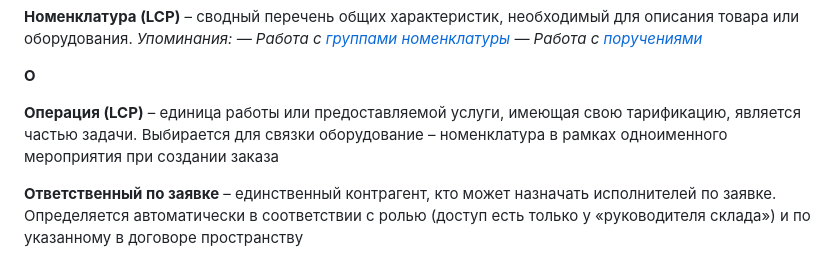
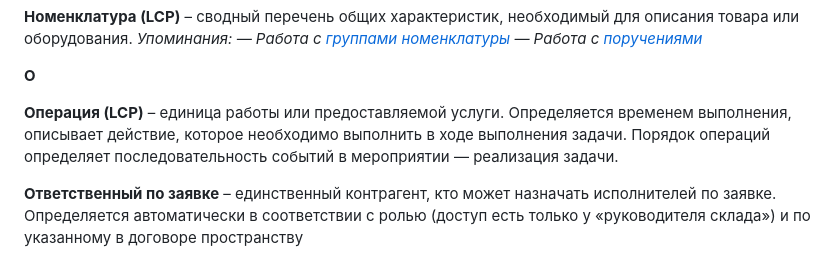
Before and after one commit to lebelena/diplodoc-example, a Markdown page: docs/ru/glossary.md, the part around the change. Drawn GitHub-style.

Commit message:
fix operation

```diff
--- a/docs/ru/glossary.md
+++ b/docs/ru/glossary.md
@@ -336,7 +336,7 @@
 
 **О**
 
-**Операция (LCP)** – единица работы или предоставляемой услуги, имеющая свою тарификацию, является частью задачи. Выбирается для связки оборудование – номенклатура в рамках одноименного мероприятия при создании заказа
+**Операция (LCP)** – единица работы или предоставляемой услуги. Определяется временем выполнения, описывает действие, которое необходимо выполнить в ходе выполнения задачи. Порядок операций определяет последовательность событий в мероприятии — реализация задачи.
 
 **Ответственный по заявке** – единственный контрагент, кто может назначать исполнителей по заявке. Определяется автоматически в соответствии с ролью (доступ есть только у «руководителя склада») и по указанному в договоре пространству
 
```
